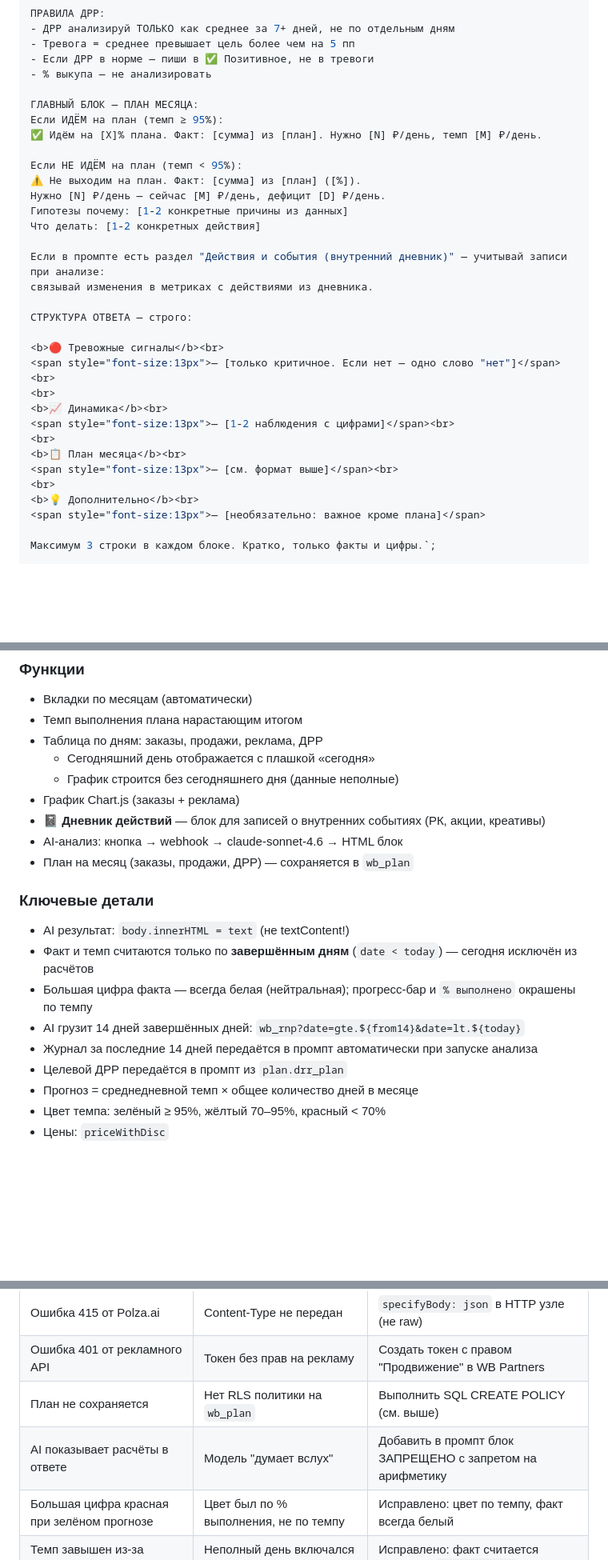
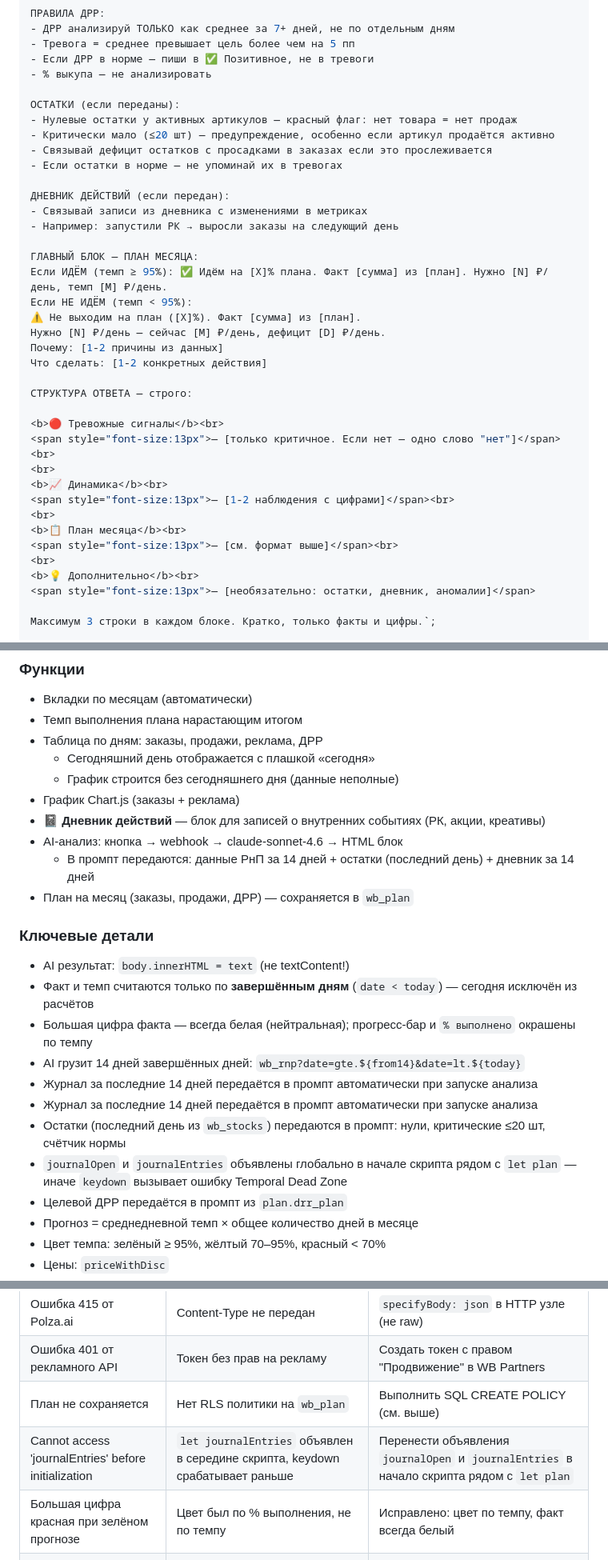
Before and after one commit to Igoroding/wb-dashboard, a Markdown page: README.md, 3 parts joined by grey strips. Shown at 80% size. Rendered like a GitHub page; blank space fills up the shorter version.

```diff
--- a/README.md
+++ b/README.md
@@ -193,18 +193,23 @@ const sys = `Ты — аналитик e-commerce. Твоя главная за
 - Если ДРР в норме — пиши в ✅ Позитивное, не в тревоги
 - % выкупа — не анализировать
 
+ОСТАТКИ (если переданы):
+- Нулевые остатки у активных артикулов — красный флаг: нет товара = нет продаж
+- Критически мало (≤20 шт) — предупреждение, особенно если артикул продаётся активно
+- Связывай дефицит остатков с просадками в заказах если это прослеживается
+- Если остатки в норме — не упоминай их в тревогах
+
+ДНЕВНИК ДЕЙСТВИЙ (если передан):
+- Связывай записи из дневника с изменениями в метриках
+- Например: запустили РК → выросли заказы на следующий день
+
 ГЛАВНЫЙ БЛОК — ПЛАН МЕСЯЦА:
-Если ИДЁМ на план (темп ≥ 95%):
-✅ Идём на [X]% плана. Факт: [сумма] из [план]. Нужно [N] ₽/день, темп [M] ₽/день.
-
-Если НЕ ИДЁМ на план (темп < 95%):
-⚠️ Не выходим на план. Факт: [сумма] из [план] ([%]).
+Если ИДЁМ (темп ≥ 95%): ✅ Идём на [X]% плана. Факт [сумма] из [план]. Нужно [N] ₽/день, темп [M] ₽/день.
+Если НЕ ИДЁМ (темп < 95%):
+⚠️ Не выходим на план ([X]%). Факт [сумма] из [план].
 Нужно [N] ₽/день — сейчас [M] ₽/день, дефицит [D] ₽/день.
-Гипотезы почему: [1-2 конкретные причины из данных]
-Что делать: [1-2 конкретных действия]
-
-Если в промпте есть раздел "Действия и события (внутренний дневник)" — учитывай записи при анализе:
-связывай изменения в метриках с действиями из дневника.
+Почему: [1-2 причины из данных]
+Что сделать: [1-2 конкретных действия]
 
 СТРУКТУРА ОТВЕТА — строго:
 
@@ -218,7 +223,7 @@ const sys = `Ты — аналитик e-commerce. Твоя главная за
 <span style="font-size:13px">— [см. формат выше]</span><br>
 <br>
 <b>💡 Дополнительно</b><br>
-<span style="font-size:13px">— [необязательно: важное кроме плана]</span>
+<span style="font-size:13px">— [необязательно: остатки, дневник, аномалии]</span>
 
 Максимум 3 строки в каждом блоке. Кратко, только факты и цифры.`;
 
@@ -257,6 +262,7 @@ return [{
 - График Chart.js (заказы + реклама)
 - **📓 Дневник действий** — блок для записей о внутренних событиях (РК, акции, креативы)
 - AI-анализ: кнопка → webhook → claude-sonnet-4.6 → HTML блок
+  - В промпт передаются: данные РнП за 14 дней + остатки (последний день) + дневник за 14 дней
 - План на месяц (заказы, продажи, ДРР) — сохраняется в `wb_plan`
 
 ### Ключевые детали
@@ -265,6 +271,9 @@ return [{
 - Большая цифра факта — всегда белая (нейтральная); прогресс-бар и `% выполнено` окрашены по темпу
 - AI грузит 14 дней завершённых дней: `wb_rnp?date=gte.${from14}&date=lt.${today}`
 - Журнал за последние 14 дней передаётся в промпт автоматически при запуске анализа
+- Журнал за последние 14 дней передаётся в промпт автоматически при запуске анализа
+- Остатки (последний день из `wb_stocks`) передаются в промпт: нули, критические ≤20 шт, счётчик нормы
+- `journalOpen` и `journalEntries` объявлены глобально в начале скрипта рядом с `let plan` — иначе `keydown` вызывает ошибку Temporal Dead Zone
 - Целевой ДРР передаётся в промпт из `plan.drr_plan`
 - Прогноз = среднедневной темп × общее количество дней в месяце
 - Цвет темпа: зелёный ≥ 95%, жёлтый 70–95%, красный < 70%
@@ -301,7 +310,7 @@ return [{
 | Ошибка 415 от Polza.ai | Content-Type не передан | `specifyBody: json` в HTTP узле (не raw) |
 | Ошибка 401 от рекламного API | Токен без прав на рекламу | Создать токен с правом "Продвижение" в WB Partners |
 | План не сохраняется | Нет RLS политики на `wb_plan` | Выполнить SQL CREATE POLICY (см. выше) |
-| AI показывает расчёты в ответе | Модель "думает вслух" | Добавить в промпт блок ЗАПРЕЩЕНО с запретом на арифметику |
+| Cannot access 'journalEntries' before initialization | `let journalEntries` объявлен в середине скрипта, keydown срабатывает раньше | Перенести объявления `journalOpen` и `journalEntries` в начало скрипта рядом с `let plan` |
 | Большая цифра красная при зелёном прогнозе | Цвет был по % выполнения, не по темпу | Исправлено: цвет по темпу, факт всегда белый |
 | Темп завышен из-за сегодняшнего дня | Неполный день включался в среднее | Исправлено: факт считается только по `date < today` |
 | Rate limit WB API | Слишком частые запросы | Wait 1 мин между заказами и продажами |
```
